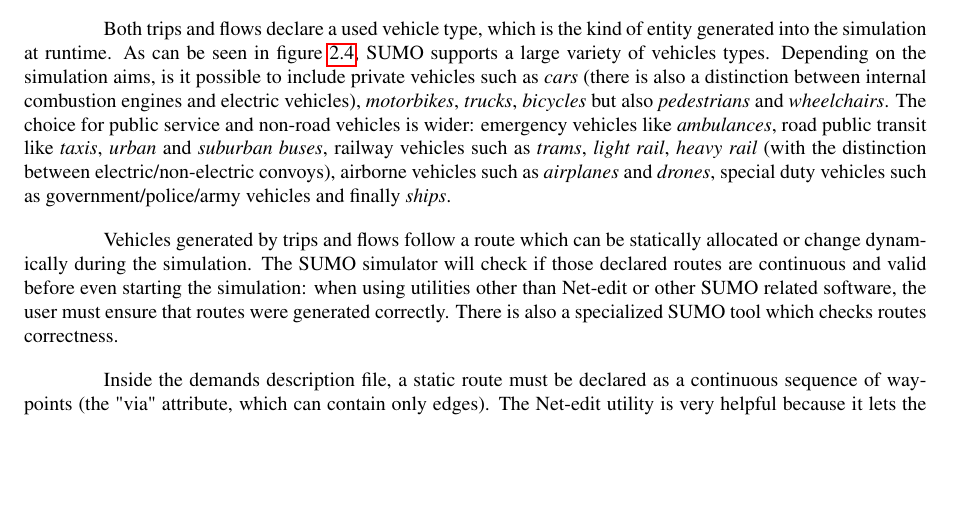
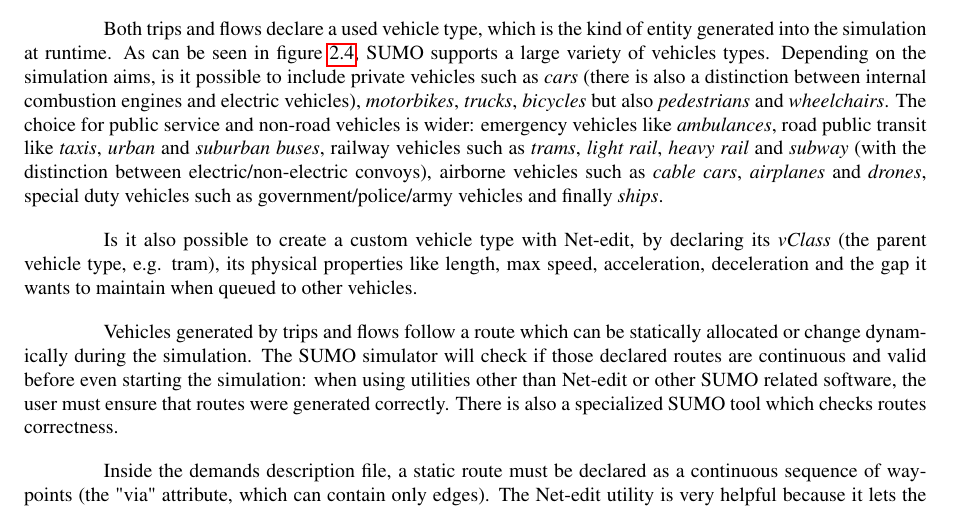
Before and after one commit to frefolli/master-thesis, a LaTeX thesis (thesis.tex, which reads chapters/traffic-simulations.tex): part of page 17 of 20, cut so that both start at the same text, the shorter picture padded with empty space. Compiled offline with pdfLaTeX.

Commit message:
custom vehicle types

```diff
--- a/chapters/traffic-simulations.tex
+++ b/chapters/traffic-simulations.tex
@@ -49,7 +49,9 @@
 
 Demands is expressed in terms of vehicles trips or vehicles flows. For more realistic scenarios, it is recommended to use the first option if an exact timeline of vehicles is available or if one is testing a specific situation that could happen inside inside a network slice. For example, GTFS data can be used to reproduce one-to-one the behavior of a public service network. An important notice is that the actual demands implementation is then randomized by SUMO via its simulation seed, so in order to be reproducible one should hold a specific seed.
 
-Both trips and flows declare a used vehicle type, which is the kind of entity generated into the simulation at runtime. As can be seen in figure \ref{fig:netedit-allowances}, SUMO supports a large variety of vehicles types. Depending on the simulation aims, is it possible to include private vehicles such as \textit{cars} (there is also a distinction between internal combustion engines and electric vehicles), \textit{motorbikes}, \textit{trucks}, \textit{bicycles} but also \textit{pedestrians} and \textit{wheelchairs}. The choice for public service and non-road vehicles is wider: emergency vehicles like \textit{ambulances}, road public transit like \textit{taxis}, \textit{urban} and \textit{suburban buses}, railway vehicles such as \textit{trams}, \textit{light rail}, \textit{heavy rail} (with the distinction between electric/non-electric convoys), airborne vehicles such as \textit{airplanes} and \textit{drones}, special duty vehicles such as government/police/army vehicles and finally \textit{ships}.
+Both trips and flows declare a used vehicle type, which is the kind of entity generated into the simulation at runtime. As can be seen in figure \ref{fig:netedit-allowances}, SUMO supports a large variety of vehicles types. Depending on the simulation aims, is it possible to include private vehicles such as \textit{cars} (there is also a distinction between internal combustion engines and electric vehicles), \textit{motorbikes}, \textit{trucks}, \textit{bicycles} but also \textit{pedestrians} and \textit{wheelchairs}. The choice for public service and non-road vehicles is wider: emergency vehicles like \textit{ambulances}, road public transit like \textit{taxis}, \textit{urban} and \textit{suburban buses}, railway vehicles such as \textit{trams}, \textit{light rail}, \textit{heavy rail} and \textit{subway} (with the distinction between electric/non-electric convoys), airborne vehicles such as \textit{cable cars}, \textit{airplanes} and \textit{drones}, special duty vehicles such as government/police/army vehicles and finally \textit{ships}.
+
+Is it also possible to create a custom vehicle type with Net-edit, by declaring its \textit{vClass} (the parent vehicle type, e.g. tram), its physical properties like length, max speed, acceleration, deceleration and the gap it wants to maintain when queued to other vehicles.
 
 Vehicles generated by trips and flows follow a route which can be statically allocated or change dynamically during the simulation. The SUMO simulator will check if those declared routes are continuous and valid before even starting the simulation: when using utilities other than Net-edit or other SUMO related software, the user must ensure that routes were generated correctly. There is also a specialized SUMO tool which checks routes correctness.
 
```
